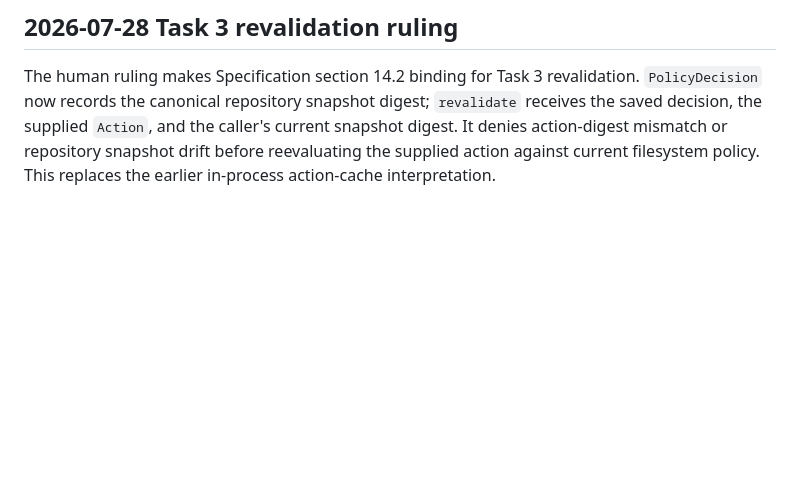
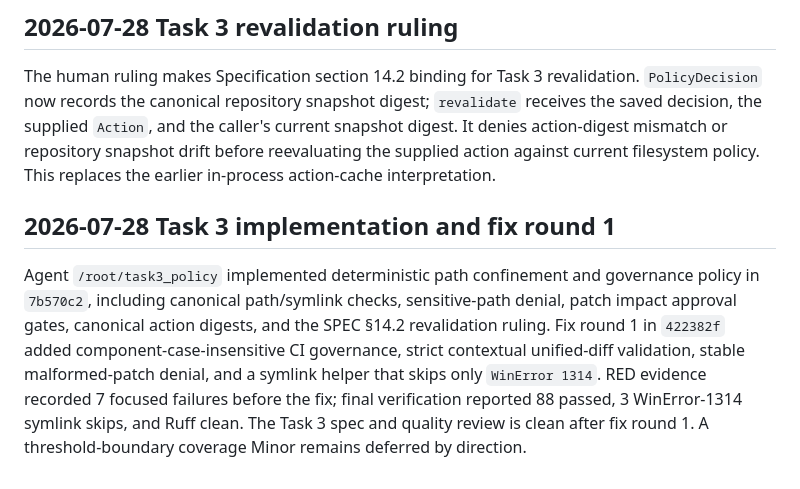
Before and after one commit to oVLVo11/AI4SE, a Markdown page: AGENT_LOG.md, the part around the change. GitHub-like rendering; blank space fills up the shorter version.

Commit message:
docs: record Task 3 completion evidence

```diff
--- a/AGENT_LOG.md
+++ b/AGENT_LOG.md
@@ -35,3 +35,7 @@ Agent `/root/task2_storage_memory` implemented SQLite task state, leases, recove
 ## 2026-07-28 Task 3 revalidation ruling
 
 The human ruling makes Specification section 14.2 binding for Task 3 revalidation. `PolicyDecision` now records the canonical repository snapshot digest; `revalidate` receives the saved decision, the supplied `Action`, and the caller's current snapshot digest. It denies action-digest mismatch or repository snapshot drift before reevaluating the supplied action against current filesystem policy. This replaces the earlier in-process action-cache interpretation.
+
+## 2026-07-28 Task 3 implementation and fix round 1
+
+Agent `/root/task3_policy` implemented deterministic path confinement and governance policy in `7b570c2`, including canonical path/symlink checks, sensitive-path denial, patch impact approval gates, canonical action digests, and the SPEC §14.2 revalidation ruling. Fix round 1 in `422382f` added component-case-insensitive CI governance, strict contextual unified-diff validation, stable malformed-patch denial, and a symlink helper that skips only `WinError 1314`. RED evidence recorded 7 focused failures before the fix; final verification reported 88 passed, 3 WinError-1314 symlink skips, and Ruff clean. The Task 3 spec and quality review is clean after fix round 1. A threshold-boundary coverage Minor remains deferred by direction.
```
Also changed, not shown: PLAN.md (+2 -1 lines).
